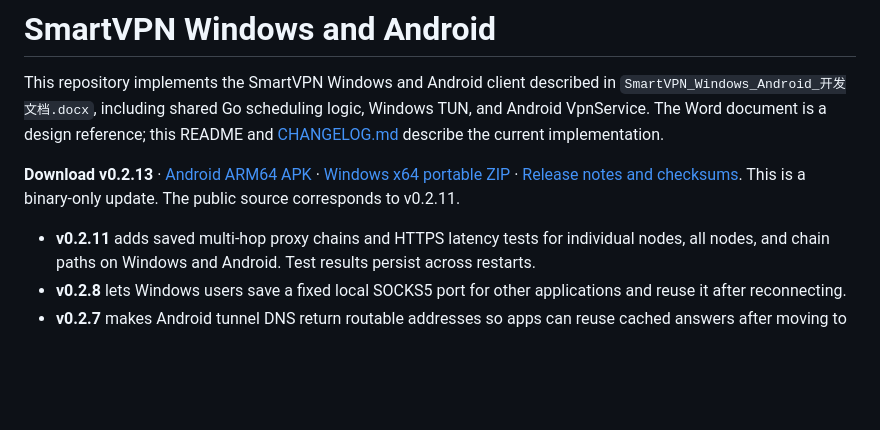
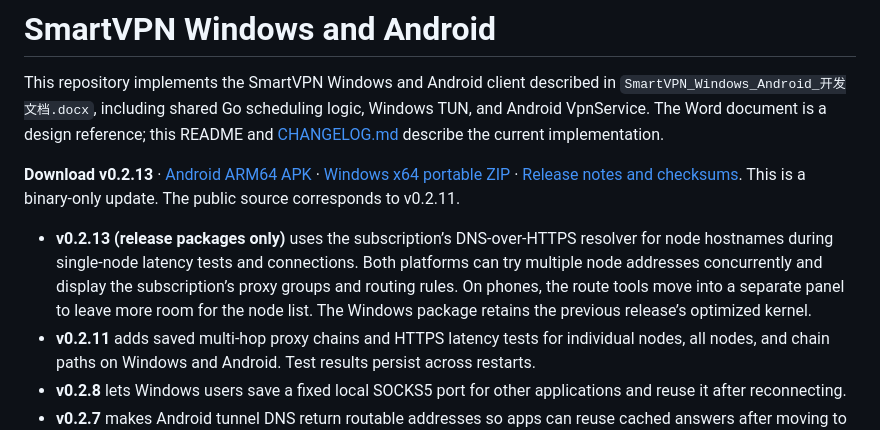
Before and after one commit to FORSTNOVA/VPN, a Markdown page: README.md, the part around the change. Rendered like a GitHub page; blank space fills up the shorter version.

Commit message:
docs: summarize v0.2.13 package-only features in README

```diff
--- a/README.md
+++ b/README.md
@@ -4,6 +4,7 @@ This repository implements the SmartVPN Windows and Android client described in
 
 **Download v0.2.13** · [Android ARM64 APK](https://github.com/FORSTNOVA/VPN/releases/download/v0.2.13/SmartVPN-0.2.13-android-arm64.apk) · [Windows x64 portable ZIP](https://github.com/FORSTNOVA/VPN/releases/download/v0.2.13/SmartVPN-0.2.13-portable.zip) · [Release notes and checksums](https://github.com/FORSTNOVA/VPN/releases/tag/v0.2.13). This is a binary-only update. The public source corresponds to v0.2.11.
 
+- **v0.2.13 (release packages only)** uses the subscription’s DNS-over-HTTPS resolver for node hostnames during single-node latency tests and connections. Both platforms can try multiple node addresses concurrently and display the subscription’s proxy groups and routing rules. On phones, the route tools move into a separate panel to leave more room for the node list. The Windows package retains the previous release’s optimized kernel.
 - **v0.2.11** adds saved multi-hop proxy chains and HTTPS latency tests for individual nodes, all nodes, and chain paths on Windows and Android. Test results persist across restarts.
 - **v0.2.8** lets Windows users save a fixed local SOCKS5 port for other applications and reuse it after reconnecting.
 - **v0.2.7** makes Android tunnel DNS return routable addresses so apps can reuse cached answers after moving to the bypass list. Both platforms route DNS for `cdn.max-c.com` through domestic encrypted resolvers.
```
